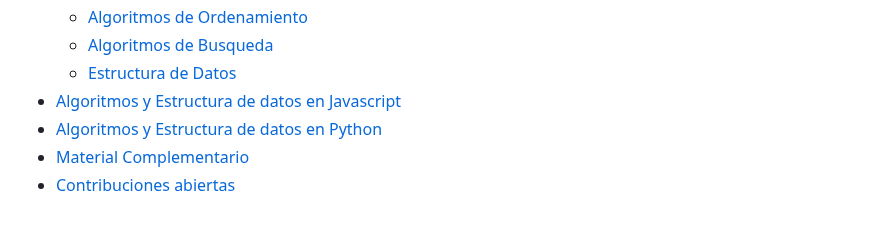
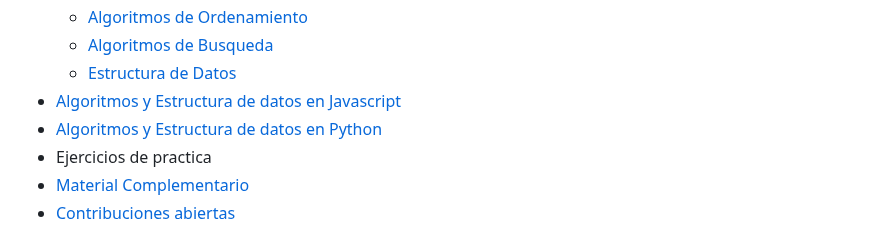
Before and after one commit to holasoymalva/guia-de-algoritmos-y-estructuras-de-datos, a Markdown page: README.md, the part around the change. Drawn GitHub-style.

```diff
--- a/README.md
+++ b/README.md
@@ -15,6 +15,7 @@ Hola, quiero darte la bienvenida a este recurso donde encontrarás una serie de
     * [Estructura de Datos](./01-fundamentos#estructuras-de-datos)
 * [Algoritmos y Estructura de datos en Javascript](#javascript-)
 * [Algoritmos y Estructura de datos en Python](#python-)
+* Ejercicios de practica
 * [Material Complementario](#bibliografia-)
 * [Contribuciones abiertas](#contributing)
 
```
